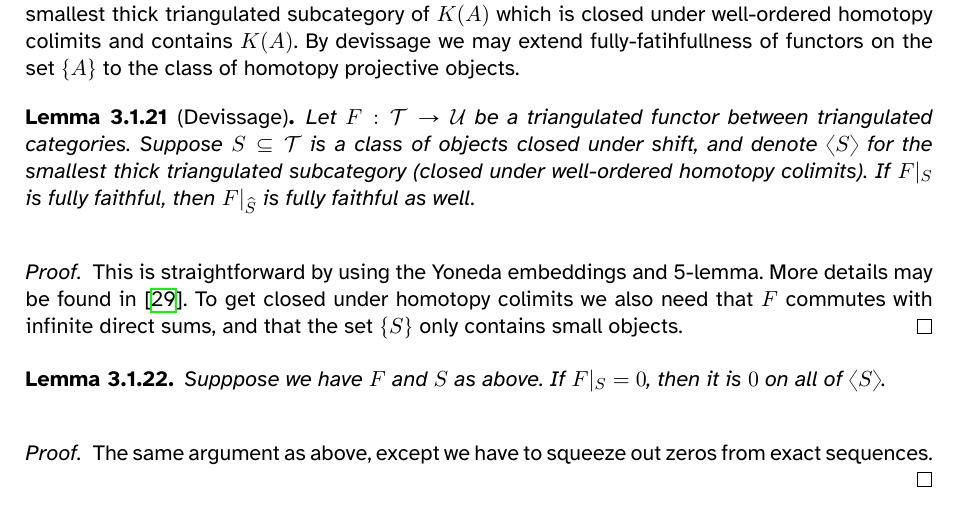
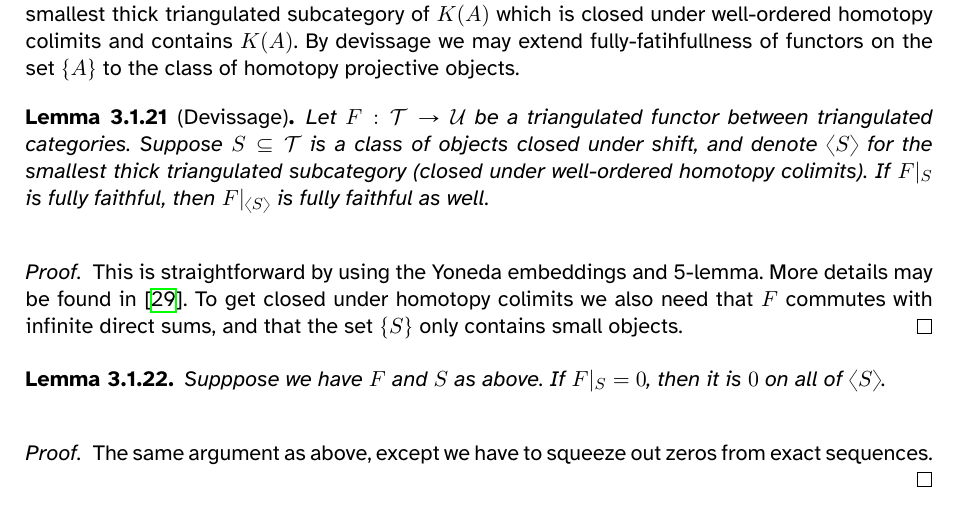
Before and after one commit to ThomatoTomato/SHA-Quasi-isomorphisms, a LaTeX thesis (thesis.tex, which reads chapters/derived.tex): part of page 111 of 155, cut so that both start at the same text. Compiled offline with XeLaTeX.

Commit message:
Fikset en skrivefeil ved devissage

```diff
--- a/chapters/derived.tex
+++ b/chapters/derived.tex
@@ -444,7 +444,7 @@
             The projective complexes are the complexes which are generated by the free module $A$ in the sense that they are all in the smallest thick triangulated subcategory of $K(A)$ containing $A$. By definition, we may see that the homotopy projective complexes are the complexes in the smallest thick triangulated subcategory of $K(A)$ which is closed under well-ordered homotopy colimits and contains $K(A)$. By devissage we may extend fully-fatihfullness of functors on the set $\startset{A}$ to the class of homotopy projective objects.
 
             \begin{lemma}[Devissage]
-                Let $F: \mathcal{T} \rightarrow \mathcal{U}$ be a triangulated functor between triangulated categories. Suppose $S\subseteq \mathcal{T}$ is a class of objects closed under shift, and denote $\langle S \rangle$ for the smallest thick triangulated subcategory (closed under well-ordered homotopy colimits). If $F|_S$ is fully faithful, then $F|_{\widehat{S}}$ is fully faithful as well.
+                Let $F: \mathcal{T} \rightarrow \mathcal{U}$ be a triangulated functor between triangulated categories. Suppose $S\subseteq \mathcal{T}$ is a class of objects closed under shift, and denote $\langle S \rangle$ for the smallest thick triangulated subcategory (closed under well-ordered homotopy colimits). If $F|_S$ is fully faithful, then $F|_{\langle S \rangle}$ is fully faithful as well.
             \end{lemma}
 
             \begin{proof}
```
